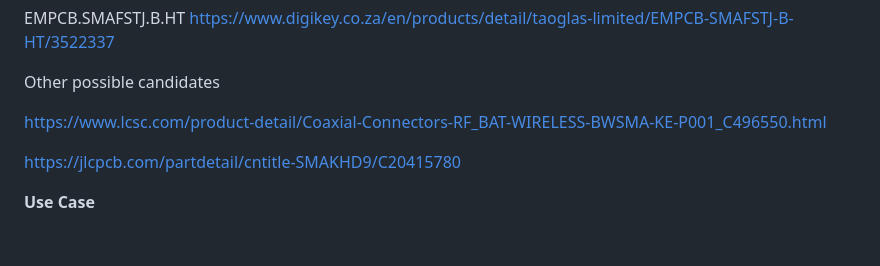
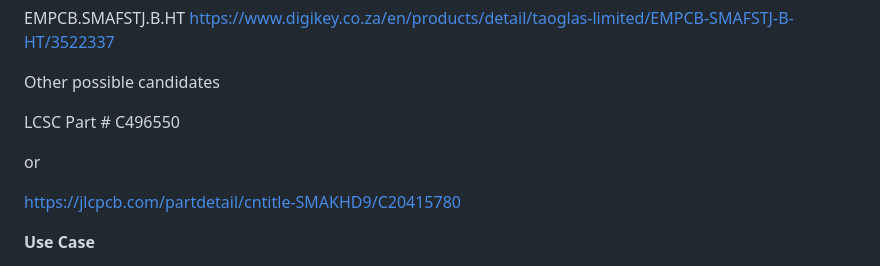
Before and after one commit to markbirss/MESHSTICK, a Markdown page: README.md, the part around the change. GitHub-like rendering; blank space fills up the shorter version.

```diff
--- a/README.md
+++ b/README.md
@@ -72,8 +72,9 @@ https://www.digikey.co.za/en/products/detail/taoglas-limited/EMPCB-SMAFSTJ-B-HT/
 
 Other possible candidates
 
+LCSC Part # C496550
 
-https://www.lcsc.com/product-detail/Coaxial-Connectors-RF_BAT-WIRELESS-BWSMA-KE-P001_C496550.html
+or
 
 https://jlcpcb.com/partdetail/cntitle-SMAKHD9/C20415780
 
```
